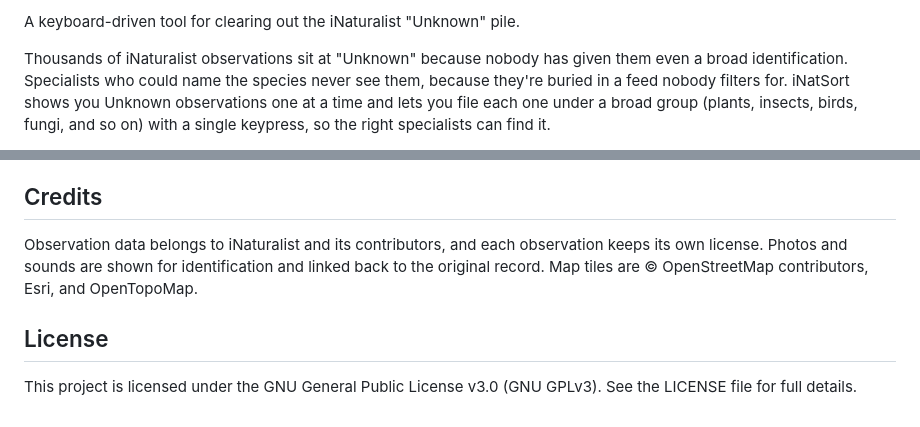
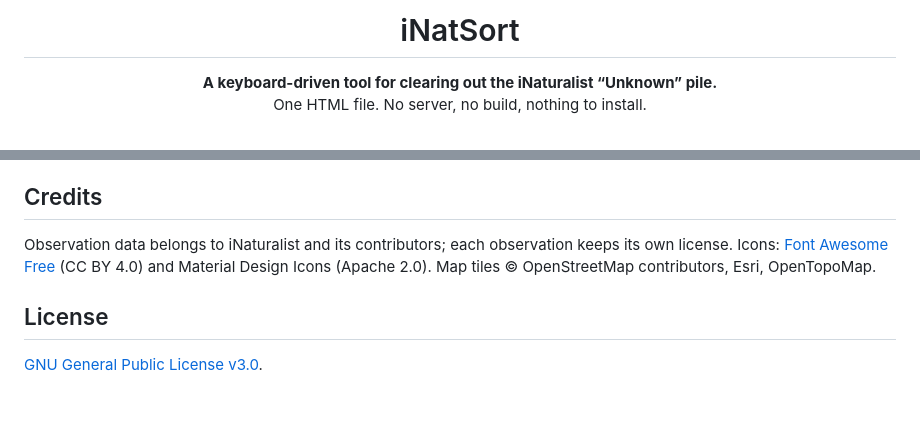
Before and after one commit to als93/iNatSort, a Markdown page: README.md, 2 parts joined by grey strips. Drawn GitHub-style.

```diff
--- a/README.md
+++ b/README.md
@@ -2,5 +4,8 @@
 
-A keyboard-driven tool for clearing out the iNaturalist "Unknown" pile.
+<h1 align="center">iNatSort</h1>
 
-Thousands of iNaturalist observations sit at "Unknown" because nobody has given them even a broad identification. Specialists who could name the species never see them, because they're buried in a feed nobody filters for. iNatSort shows you Unknown observations one at a time and lets you file each one under a broad group (plants, insects, birds, fungi, and so on) with a single keypress, so the right specialists can find it.
+<p align="center">
+  <b>A keyboard-driven tool for clearing out the iNaturalist “Unknown” pile.</b><br>
+  One HTML file. No server, no build, nothing to install.
+</p>
 
@@ -122,8 +110,8 @@ You need an internet connection to load observations and post. If you lose it pa
 
 ## Credits
 
-Observation data belongs to iNaturalist and its contributors, and each observation keeps its own license. Photos and sounds are shown for identification and linked back to the original record. Map tiles are © OpenStreetMap contributors, Esri, and OpenTopoMap.
+Observation data belongs to iNaturalist and its contributors; each observation keeps its own license. Icons: [Font Awesome Free](https://fontawesome.com/license/free) (CC BY 4.0) and Material Design Icons (Apache 2.0). Map tiles © OpenStreetMap contributors, Esri, OpenTopoMap.
 
 ## License
 
-This project is licensed under the GNU General Public License v3.0 (GNU GPLv3). See the LICENSE file for full details.
+[GNU General Public License v3.0](LICENSE).
```
Also changed, not shown: other parts of README.md (+66 -81 lines).
